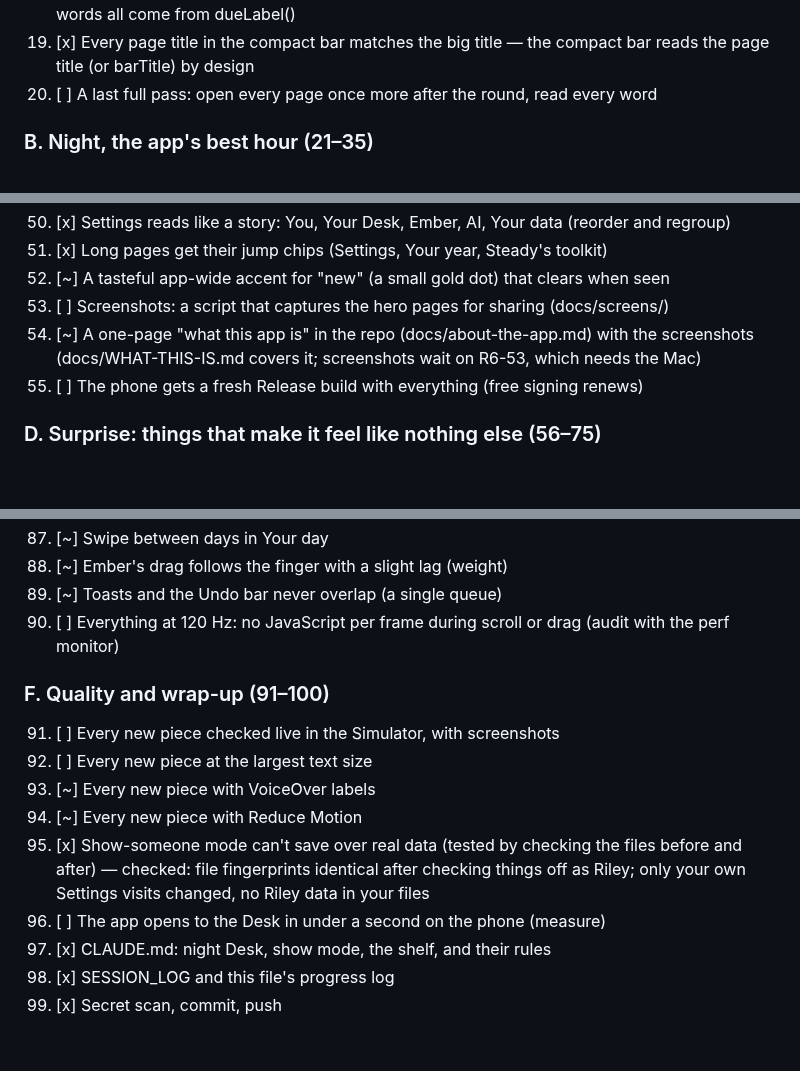
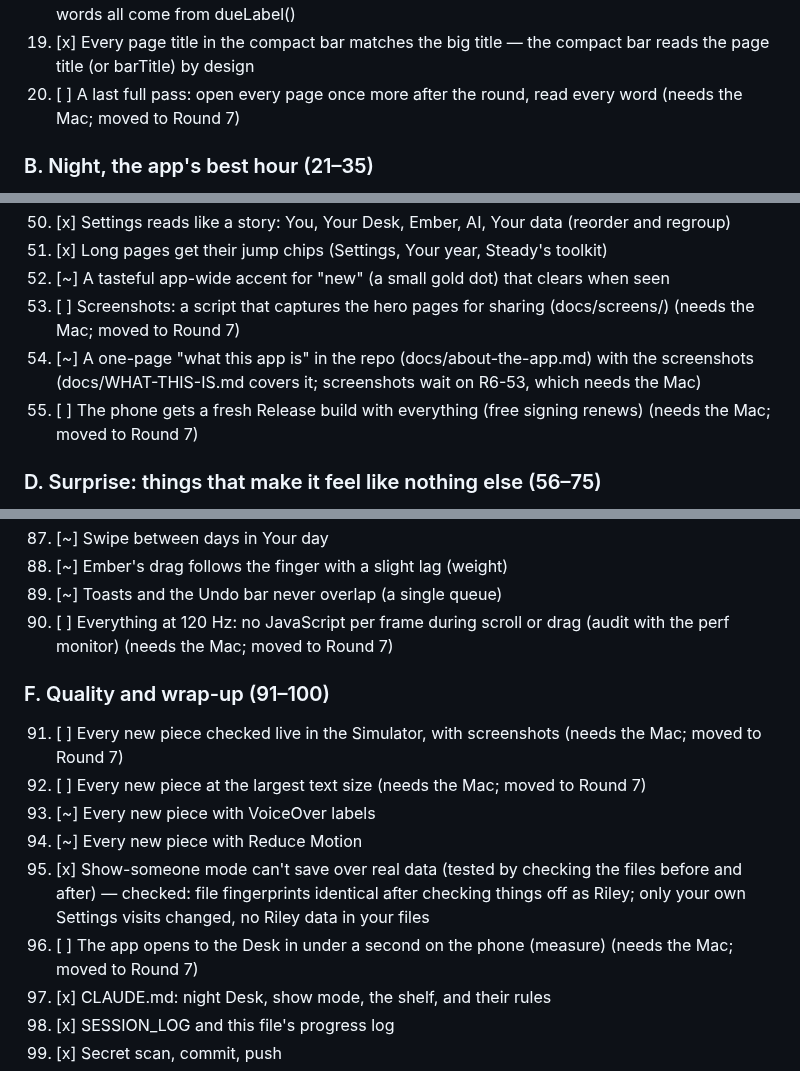
Before and after one commit to peternunley08-ops/brain-navigator, a Markdown page: docs/rounds/round-6.md, 3 parts joined by grey strips. GitHub-like rendering; blank space fills up the shorter version.

Commit message:
Round 6: Mac-only items point to Round 7
Co-Authored-By: Claude Opus 5.5 <noreply@anthropic.com>
Claude-Session: https://claude.ai/code/session_01QxqBfMXpKhjeU8A4LDkvkr

```diff
--- a/docs/rounds/round-6.md
+++ b/docs/rounds/round-6.md
@@ -74,7 +74,7 @@ checked · [–] decided against (with why)
 17. [x] Counting is the same everywhere ("1 thing", "2 things"; no "1 things") — plural() in core/words.ts; fixed "1 cards", "1 minutes", "in -1 days", "starts in 1 minutes"
 18. [x] Time words are the same everywhere ("Tonight", "Tomorrow", "Fri") — by review: due words all come from dueLabel()
 19. [x] Every page title in the compact bar matches the big title — the compact bar reads the page title (or barTitle) by design
-20. [ ] A last full pass: open every page once more after the round, read every word
+20. [ ] A last full pass: open every page once more after the round, read every word (needs the Mac; moved to Round 7)
 
 ### B. Night, the app's best hour (21–35)
 21. [~] **Night Desk**: after wind-down, the Desk becomes one quiet card stack: tomorrow's first class, what's due tomorrow, the pack list, and "lights out by"
@@ -111,9 +111,9 @@ checked · [–] decided against (with why)
 50. [x] Settings reads like a story: You, Your Desk, Ember, AI, Your data (reorder and regroup)
 51. [x] Long pages get their jump chips (Settings, Your year, Steady's toolkit)
 52. [~] A tasteful app-wide accent for "new" (a small gold dot) that clears when seen
-53. [ ] Screenshots: a script that captures the hero pages for sharing (docs/screens/)
+53. [ ] Screenshots: a script that captures the hero pages for sharing (docs/screens/) (needs the Mac; moved to Round 7)
 54. [~] A one-page "what this app is" in the repo (docs/about-the-app.md) with the screenshots (docs/WHAT-THIS-IS.md covers it; screenshots wait on R6-53, which needs the Mac)
-55. [ ] The phone gets a fresh Release build with everything (free signing renews)
+55. [ ] The phone gets a fresh Release build with everything (free signing renews) (needs the Mac; moved to Round 7)
 
 ### D. Surprise: things that make it feel like nothing else (56–75)
 56. [x] **Candle of the week**: every Sunday, the week's focus minutes, wins, and check-ins become one candle on a shelf; the shelf fills over the semester (Your year)
@@ -152,15 +152,15 @@ checked · [–] decided against (with why)
 87. [~] Swipe between days in Your day
 88. [~] Ember's drag follows the finger with a slight lag (weight)
 89. [~] Toasts and the Undo bar never overlap (a single queue)
-90. [ ] Everything at 120 Hz: no JavaScript per frame during scroll or drag (audit with the perf monitor)
+90. [ ] Everything at 120 Hz: no JavaScript per frame during scroll or drag (audit with the perf monitor) (needs the Mac; moved to Round 7)
 
 ### F. Quality and wrap-up (91–100)
-91. [ ] Every new piece checked live in the Simulator, with screenshots
-92. [ ] Every new piece at the largest text size
+91. [ ] Every new piece checked live in the Simulator, with screenshots (needs the Mac; moved to Round 7)
+92. [ ] Every new piece at the largest text size (needs the Mac; moved to Round 7)
 93. [~] Every new piece with VoiceOver labels
 94. [~] Every new piece with Reduce Motion
 95. [x] Show-someone mode can't save over real data (tested by checking the files before and after) — checked: file fingerprints identical after checking things off as Riley; only your own Settings visits changed, no Riley data in your files
-96. [ ] The app opens to the Desk in under a second on the phone (measure)
+96. [ ] The app opens to the Desk in under a second on the phone (measure) (needs the Mac; moved to Round 7)
 97. [x] CLAUDE.md: night Desk, show mode, the shelf, and their rules
 98. [x] SESSION_LOG and this file's progress log
 99. [x] Secret scan, commit, push
```
